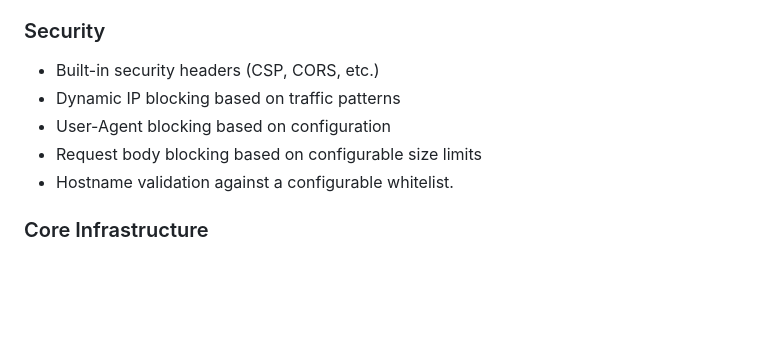
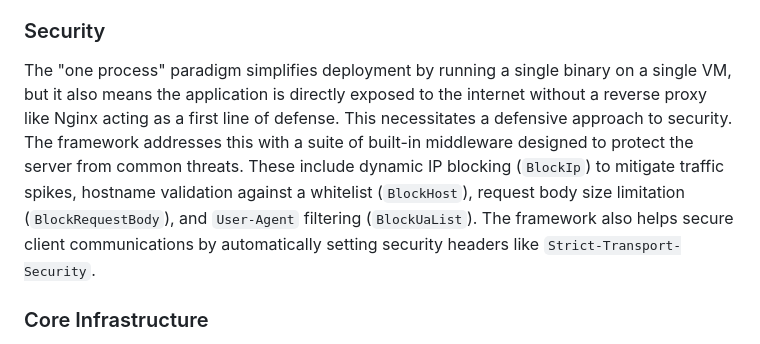
Before and after one commit to caasmo/restinpieces, a Markdown page: README.md, the part around the change. GitHub-like rendering; blank space fills up the shorter version.

Commit message:
docs: Update security section in README

```diff
--- a/README.md
+++ b/README.md
@@ -68,11 +68,8 @@ The system supports multiple authentication and account management workflows thr
 - **Account Management**: All account management processes, such as email verification, password reset, and email address changes, are handled through secure, multi-step flows. These flows typically involve generating a unique, short-lived JWT that is sent to the user's email via a background job queue, which the user then submits back to a confirmation endpoint.
 
 ### Security
-- Built-in security headers (CSP, CORS, etc.)
-- Dynamic IP blocking based on traffic patterns
-- User-Agent blocking based on configuration
-- Request body blocking based on configurable size limits
-- Hostname validation against a configurable whitelist.
+
+The "one process" paradigm simplifies deployment by running a single binary on a single VM, but it also means the application is directly exposed to the internet without a reverse proxy like Nginx acting as a first line of defense. This necessitates a defensive approach to security. The framework addresses this with a suite of built-in middleware designed to protect the server from common threats. These include dynamic IP blocking (`BlockIp`) to mitigate traffic spikes, hostname validation against a whitelist (`BlockHost`), request body size limitation (`BlockRequestBody`), and `User-Agent` filtering (`BlockUaList`). The framework also helps secure client communications by automatically setting security headers like `Strict-Transport-Security`.
 
 ### Core Infrastructure
 - Uses middleware and handler standard Go patterns
```
